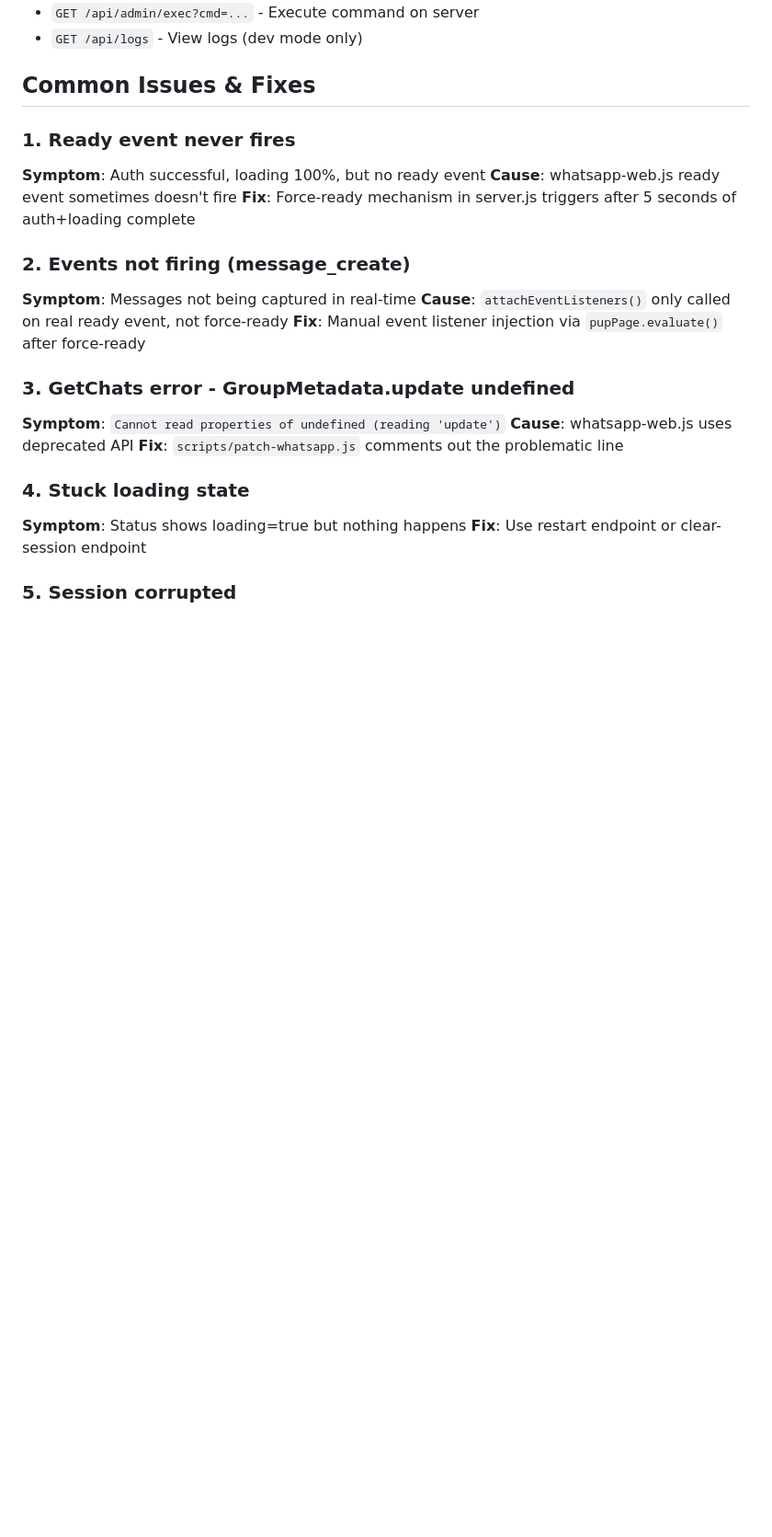
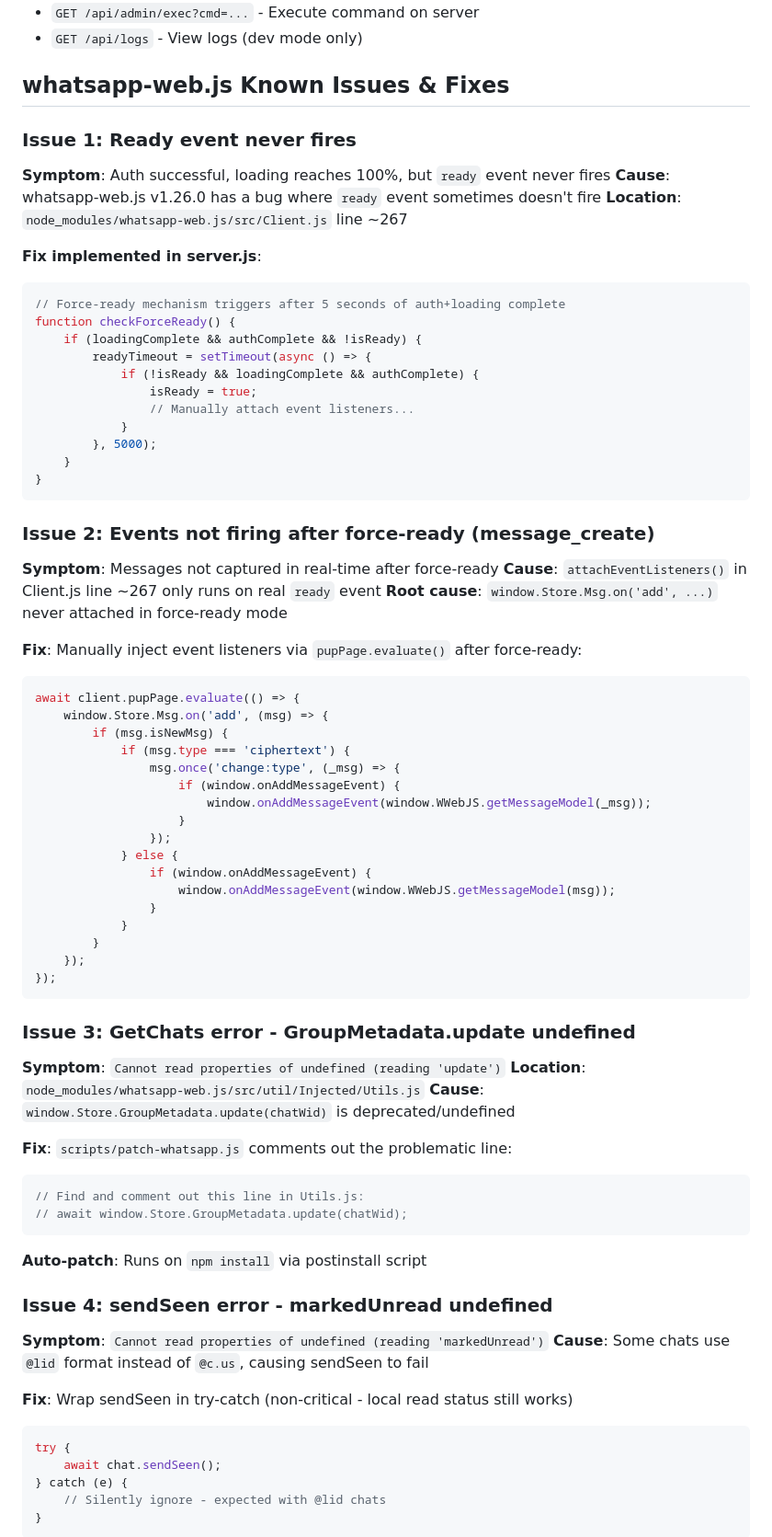
Before and after one commit to MrKarage/wa-evi, a Markdown page: CLAUDE.md, the part around one of its changes. Shown at 92% size. Drawn GitHub-style; blank space fills up the shorter version.

Commit message:
Update CLAUDE.md with detailed whatsapp-web.js fixes
- Document all known issues with whatsapp-web.js v1.26.0
- Add code snippets for force-ready and event listener injection
- Document chat ID formats (@c.us vs @lid)
- Add SSH access and PM2 commands

Co-Authored-By: Claude Opus 4.5 <noreply@anthropic.com>

````diff
--- a/CLAUDE.md
+++ b/CLAUDE.md
@@ -98,25 +98,77 @@ curl -s -b cookies.txt "http://100.71.26.11:3000/api/admin/exec?cmd=npm%20run%20
 - `GET /api/admin/exec?cmd=...` - Execute command on server
 - `GET /api/logs` - View logs (dev mode only)
 
-## Common Issues & Fixes
+## whatsapp-web.js Known Issues & Fixes
 
-### 1. Ready event never fires
-**Symptom**: Auth successful, loading 100%, but no ready event
-**Cause**: whatsapp-web.js ready event sometimes doesn't fire
-**Fix**: Force-ready mechanism in server.js triggers after 5 seconds of auth+loading complete
+### Issue 1: Ready event never fires
+**Symptom**: Auth successful, loading reaches 100%, but `ready` event never fires
+**Cause**: whatsapp-web.js v1.26.0 has a bug where `ready` event sometimes doesn't fire
+**Location**: `node_modules/whatsapp-web.js/src/Client.js` line ~267
 
-### 2. Events not firing (message_create)
-**Symptom**: Messages not being captured in real-time
-**Cause**: `attachEventListeners()` only called on real ready event, not force-ready
-**Fix**: Manual event listener injection via `pupPage.evaluate()` after force-ready
+**Fix implemented in server.js**:
+```javascript
+// Force-ready mechanism triggers after 5 seconds of auth+loading complete
+function checkForceReady() {
+    if (loadingComplete && authComplete && !isReady) {
+        readyTimeout = setTimeout(async () => {
+            if (!isReady && loadingComplete && authComplete) {
+                isReady = true;
+                // Manually attach event listeners...
+            }
+        }, 5000);
+    }
+}
+```
 
-### 3. GetChats error - GroupMetadata.update undefined
+### Issue 2: Events not firing after force-ready (message_create)
+**Symptom**: Messages not captured in real-time after force-ready
+**Cause**: `attachEventListeners()` in Client.js line ~267 only runs on real `ready` event
+**Root cause**: `window.Store.Msg.on('add', ...)` never attached in force-ready mode
+
+**Fix**: Manually inject event listeners via `pupPage.evaluate()` after force-ready:
+```javascript
+await client.pupPage.evaluate(() => {
+    window.Store.Msg.on('add', (msg) => {
+        if (msg.isNewMsg) {
+            if (msg.type === 'ciphertext') {
+                msg.once('change:type', (_msg) => {
+                    if (window.onAddMessageEvent) {
+                        window.onAddMessageEvent(window.WWebJS.getMessageModel(_msg));
+                    }
+                });
+            } else {
+                if (window.onAddMessageEvent) {
+                    window.onAddMessageEvent(window.WWebJS.getMessageModel(msg));
+                }
+            }
+        }
+    });
+});
+```
+
+### Issue 3: GetChats error - GroupMetadata.update undefined
 **Symptom**: `Cannot read properties of undefined (reading 'update')`
-**Cause**: whatsapp-web.js uses deprecated API
-**Fix**: `scripts/patch-whatsapp.js` comments out the problematic line
+**Location**: `node_modules/whatsapp-web.js/src/util/Injected/Utils.js`
+**Cause**: `window.Store.GroupMetadata.update(chatWid)` is deprecated/undefined
 
-### 4. Stuck loading state
-**Symptom**: Status shows loading=true but nothing happens
-**Fix**: Use restart endpoint or clear-session endpoint
+**Fix**: `scripts/patch-whatsapp.js` comments out the problematic line:
+```javascript
+// Find and comment out this line in Utils.js:
+// await window.Store.GroupMetadata.update(chatWid);
+```
 
-### 5. Session corrupted
+**Auto-patch**: Runs on `npm install` via postinstall script
+
+### Issue 4: sendSeen error - markedUnread undefined
+**Symptom**: `Cannot read properties of undefined (reading 'markedUnread')`
+**Cause**: Some chats use `@lid` format instead of `@c.us`, causing sendSeen to fail
+
+**Fix**: Wrap sendSeen in try-catch (non-critical - local read status still works)
+```javascript
+try {
+    await chat.sendSeen();
+} catch (e) {
+    // Silently ignore - expected with @lid chats
+}
+```
+
````
Also changed, not shown: other parts of CLAUDE.md (+56 -2 lines).
